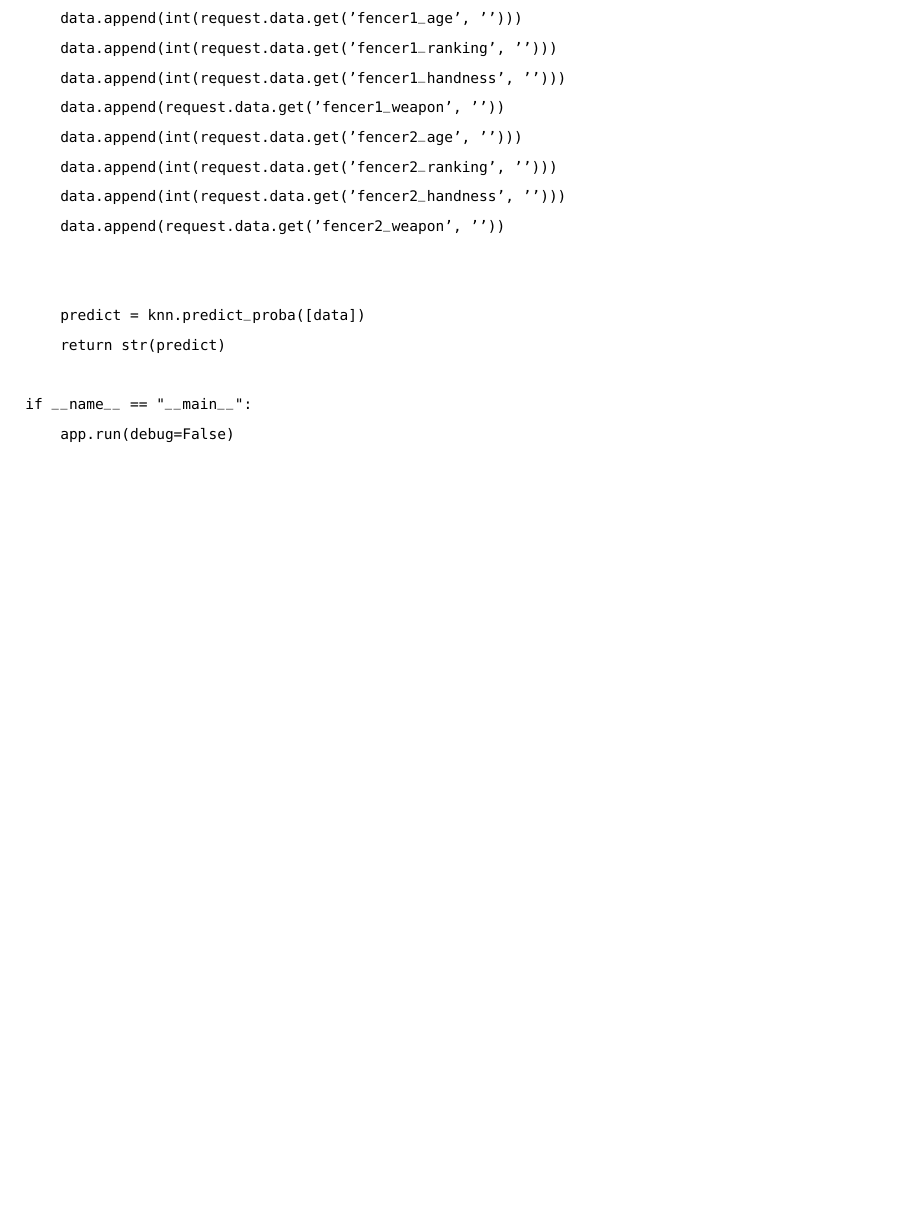
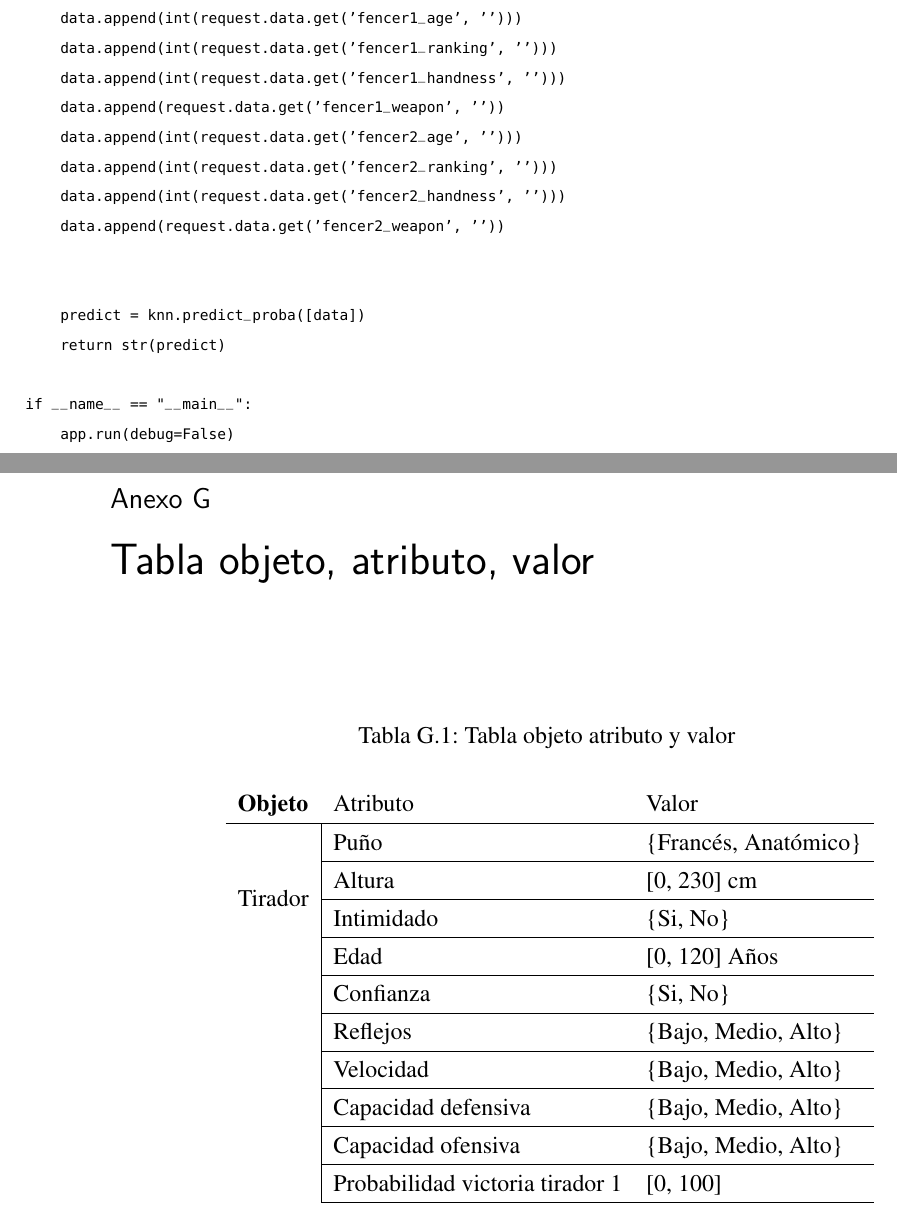
Before and after one commit to grego1201/MFT-DOC, a LaTeX thesis (doc/TFG/main.tex, which reads doc/TFG/anexos/tablaObjetoAtributoValor.tex): part of page 140 of 144 before the commit and two parts of pages 140 and 141 of 146 after it, the two joined at a grey line, cut so that both start at the same text, the shorter picture padded with empty space. The pictures show the PDF file doc/TFG/main.pdf that the author committed with the source.

Commit message:
Add object, attribute, value table

```diff
--- /dev/null
+++ b/doc/TFG/anexos/tablaObjetoAtributoValor.tex
@@ -0,0 +1,24 @@
+\chapter{Tabla objeto, atributo, valor}
+\label{cap:tabla objeto atributo valor}
+
+\begin{longtable}{>{\bfseries}lll}
+  \caption{Tabla objeto atributo y valor}
+  \label{tab:Tabla objeto atributo y valor}
+
+  \endfirsthead
+  \endhead
+
+  Objeto & Atributo & Valor \\ \hline
+  \multicolumn{1}{l|}{\multirow{4}{*}{Tirador}} & Puño & \{Francés, Anatómico\} \\ \cline{2-3}
+  \multicolumn{1}{l|}{} & Altura & {[}0, 230{]} cm \\ \cline{2-3}
+  \multicolumn{1}{l|}{} & Intimidado & \{Si, No\} \\ \cline{2-3}
+  \multicolumn{1}{l|}{} & Edad & {[}0, 120{]} Años \\ \cline{2-3}
+
+  \multicolumn{1}{l|}{} & Confianza & \{Si, No\} \\ \cline{2-3}
+  \multicolumn{1}{l|}{} & Reflejos & \{Bajo, Medio, Alto\} \\ \cline{2-3}
+  \multicolumn{1}{l|}{} & Velocidad & \{Bajo, Medio, Alto\} \\ \cline{2-3}
+  \multicolumn{1}{l|}{} & Capacidad defensiva & \{Bajo, Medio, Alto\} \\ \cline{2-3}
+  \multicolumn{1}{l|}{} & Capacidad ofensiva & \{Bajo, Medio, Alto\} \\ \cline{2-3}
+
+  \multicolumn{1}{l|}{} & Probabilidad victoria tirador 1 & [0, 100] \\ \cline{2-3}
+\end{longtable}
```
Also changed, not shown: doc/TFG/main.tex (+1 -0 lines), doc/TFG/main.pdf.
